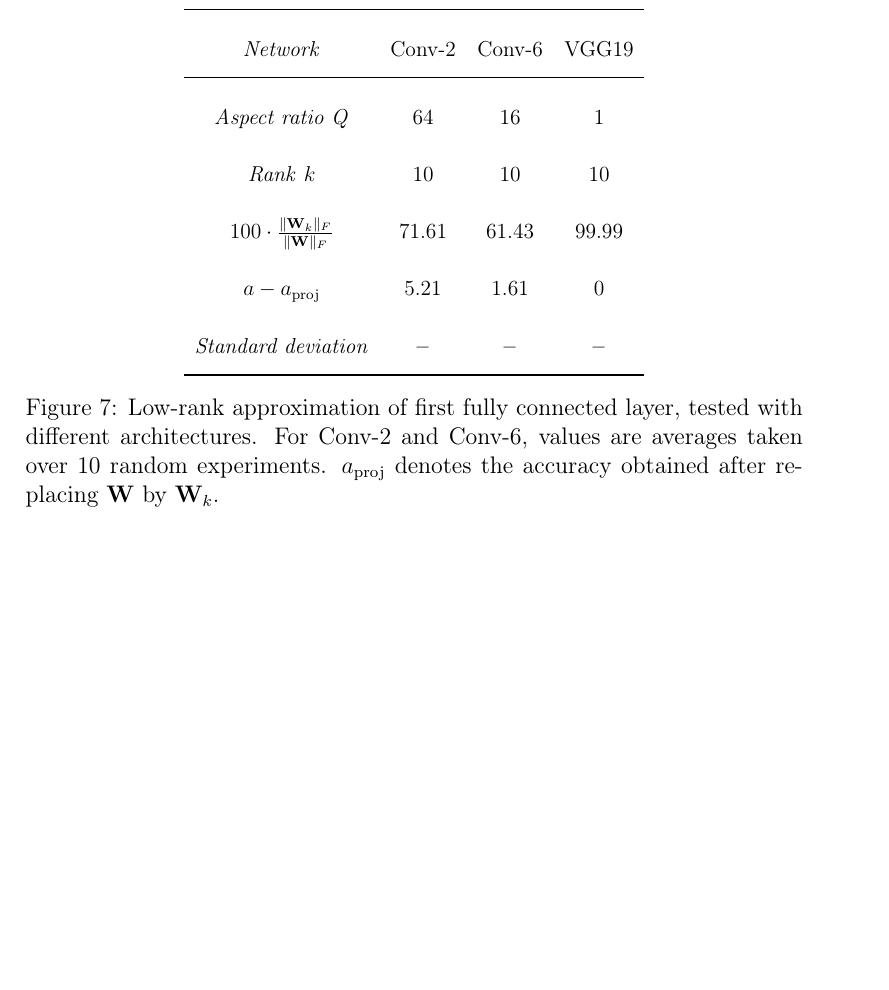
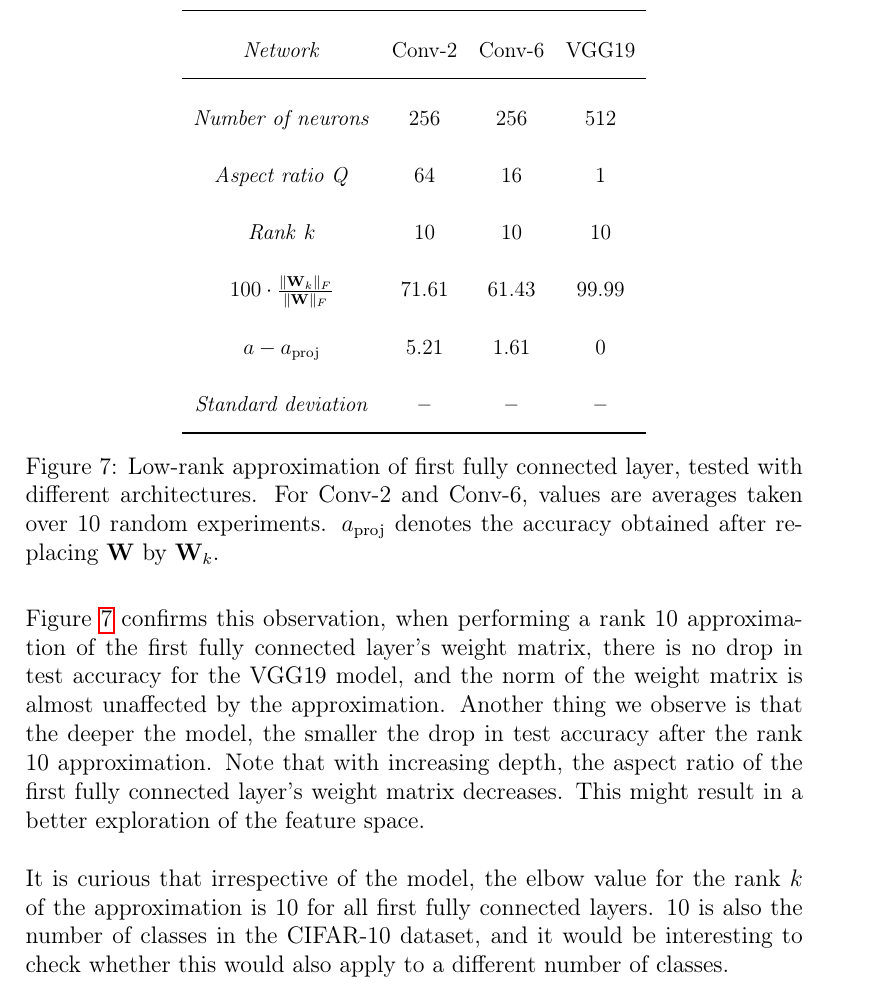
Before and after one commit to jheitmann/Neural-net-pruning, a LaTeX document (report/main.tex): part of page 23 of 25 before the commit and part of page 24 of 26 after it, cut so that both start at the same text, the shorter picture padded with empty space. Compiled offline with pdfLaTeX.

Commit message:
Report - Subspace comments

```diff
--- a/report/main.tex
+++ b/report/main.tex
@@ -360,11 +362,12 @@ We are interested in the row-space of a weight matrix $\mathbf{W} \in \mathbb{R}
 \caption{Empirical spectral densities of VGG19 layer correlation matrices}
 \end{figure}
 
-\begin{figure}[H]
+\begin{figure}[h]
 \centering
 \scalebox{0.9}
 {\begin{tabular}{SSSS} \toprule
     {\textit{Network}} & {Conv-2} & {Conv-6} & {VGG19} \\ \midrule
+	{\textit{Number of neurons}} & {256} & {256} & {512} \\
     {\textit{Aspect ratio Q}} & {64} & {16} & {1} \\
     {\textit{Rank} $k$} & {10} & {10} & {10} \\
     {$100 \cdot \frac{ \| \mathbf{W}_k \|_F }{ \| \mathbf{W} \|_F }$}  & {71.61} & {61.43} & {99.99} \\
@@ -372,7 +375,12 @@ We are interested in the row-space of a weight matrix $\mathbf{W} \in \mathbb{R}
     {\textit{Standard deviation}} & {\textbf{--}} & {\textbf{--}} & {\textbf{--}}\\ \bottomrule
 \end{tabular}}
 \caption{Low-rank approximation of first fully connected layer, tested with different architectures. For Conv-2 and Conv-6, values are averages taken over 10 random experiments. $a_{\text{proj}}$ denotes the accuracy obtained after replacing $\mathbf{W}$ by $\mathbf{W}_k$.}
+\label{fig:low-rank}
 \end{figure}
+
+Figure \ref{fig:low-rank} confirms this observation, when performing a rank 10 approximation of the first fully connected layer's weight matrix, there is no drop in test accuracy for the VGG19 model, and the norm of the weight matrix is almost unaffected by the approximation. Another thing we observe is that the deeper the model, the smaller the drop in test accuracy after the rank 10 approximation. Note that with increasing depth, the aspect ratio of the first fully connected layer's weight matrix decreases. This might result in a better exploration of the feature space.  \\
+
+It is curious that irrespective of the model, the elbow value for the rank $k$ of the approximation is 10 for all first fully connected layers. 10 is also the number of classes in the CIFAR-10 dataset, and it would be interesting to check whether this would also apply to a different number of classes.
 
 \section{Discussion}
 
```
Also changed, not shown: report/main.pdf, report/main.tex (2 more changed lines), 4 other files.
